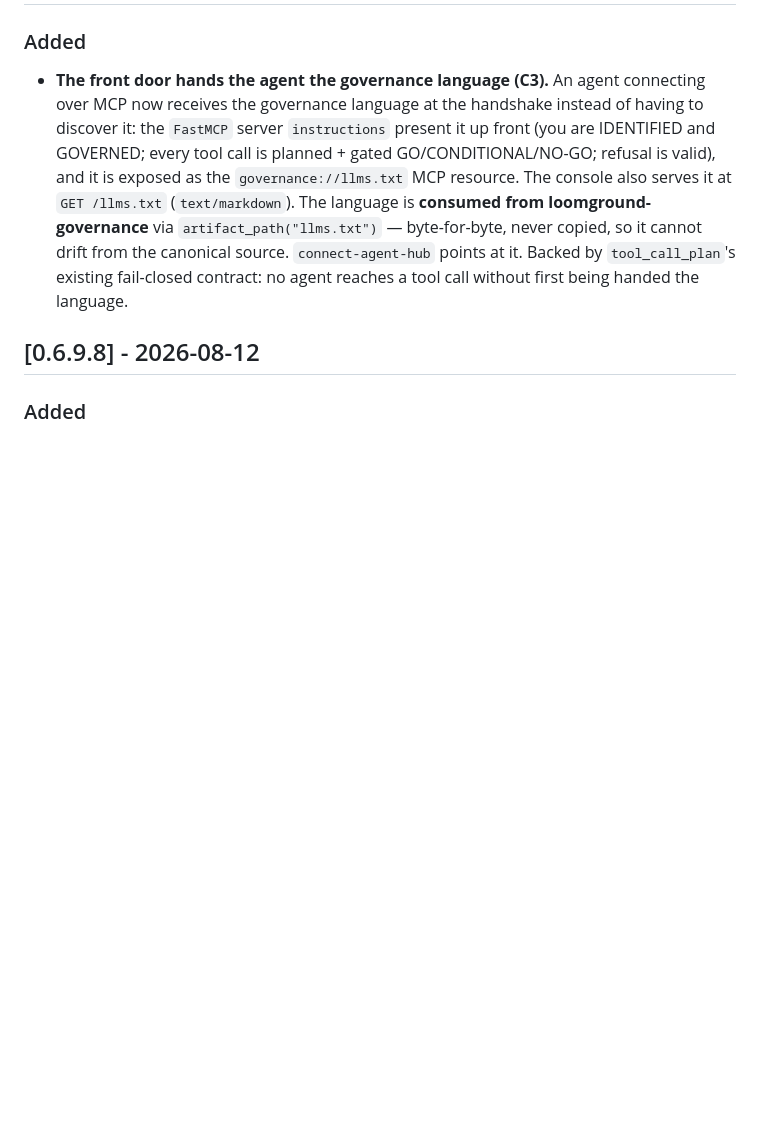
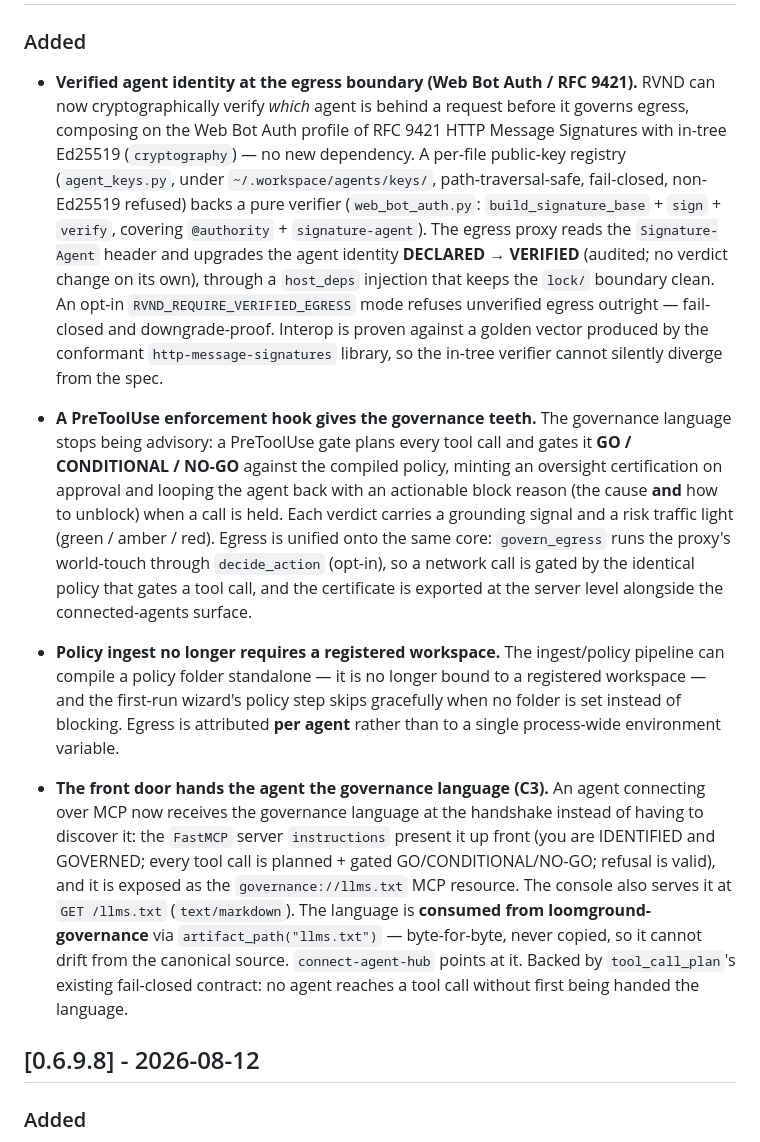
Before and after one commit to flxk1/RVND, a Markdown page: CHANGELOG.md, the part around one of its changes. Drawn GitHub-style; blank space fills up the shorter version.

Commit message:
docs(changelog): complete 0.6.9.9 (identity, enforcement, egress)
Backfill the 0.6.9.9 entry with what actually landed since v0.6.9.6:
the P1-P4 verified-identity arc, the PreToolUse enforcement hook +
certification loop, and the egress unification onto decide_action.
Drafted with Claude Code. Cuts v0.6.9.9 off current main.

```diff
--- a/CHANGELOG.md
+++ b/CHANGELOG.md
@@ -9,5 +9,37 @@ dates are ISO.
 
 ### Added
+
+- **Verified agent identity at the egress boundary (Web Bot Auth / RFC 9421).**
+  RVND can now cryptographically verify *which* agent is behind a request before
+  it governs egress, composing on the Web Bot Auth profile of RFC 9421 HTTP
+  Message Signatures with in-tree Ed25519 (`cryptography`) — no new dependency.
+  A per-file public-key registry (`agent_keys.py`, under `~/.workspace/agents/keys/`,
+  path-traversal-safe, fail-closed, non-Ed25519 refused) backs a pure verifier
+  (`web_bot_auth.py`: `build_signature_base` + `sign` + `verify`, covering
+  `@authority` + `signature-agent`). The egress proxy reads the `Signature-Agent`
+  header and upgrades the agent identity **DECLARED → VERIFIED** (audited; no
+  verdict change on its own), through a `host_deps` injection that keeps the
+  `lock/` boundary clean. An opt-in `RVND_REQUIRE_VERIFIED_EGRESS` mode refuses
+  unverified egress outright — fail-closed and downgrade-proof. Interop is proven
+  against a golden vector produced by the conformant `http-message-signatures`
+  library, so the in-tree verifier cannot silently diverge from the spec.
+
+- **A PreToolUse enforcement hook gives the governance teeth.** The governance
+  language stops being advisory: a PreToolUse gate plans every tool call and
+  gates it **GO / CONDITIONAL / NO-GO** against the compiled policy, minting an
+  oversight certification on approval and looping the agent back with an
+  actionable block reason (the cause **and** how to unblock) when a call is held.
+  Each verdict carries a grounding signal and a risk traffic light (green / amber
+  / red). Egress is unified onto the same core: `govern_egress` runs the proxy's
+  world-touch through `decide_action` (opt-in), so a network call is gated by the
+  identical policy that gates a tool call, and the certificate is exported at the
+  server level alongside the connected-agents surface.
+
+- **Policy ingest no longer requires a registered workspace.** The ingest/policy
+  pipeline can compile a policy folder standalone — it is no longer bound to a
+  registered workspace — and the first-run wizard's policy step skips gracefully
+  when no folder is set instead of blocking. Egress is attributed **per agent**
+  rather than to a single process-wide environment variable.
 
 - **The front door hands the agent the governance language (C3).** An agent
   connecting over MCP now receives the governance language at the handshake
```
Also changed, not shown: other parts of CHANGELOG.md (+1 -1 lines).
